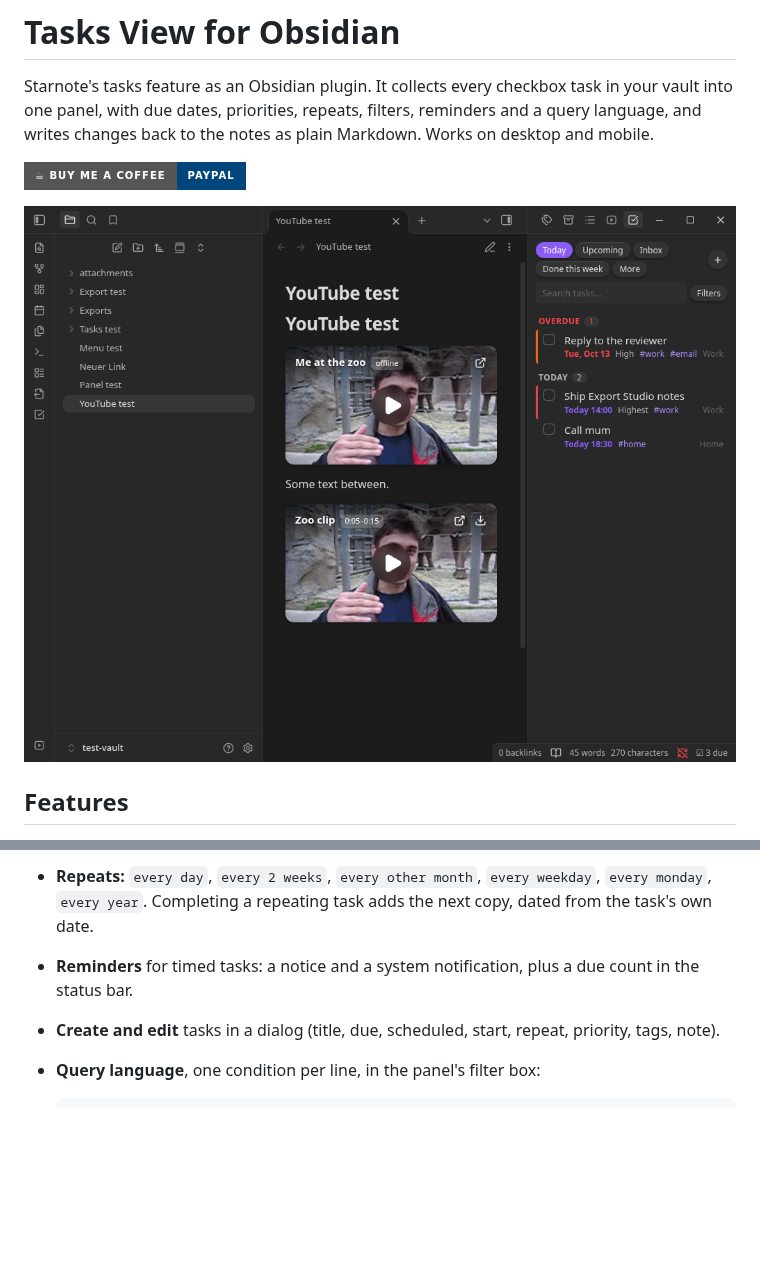
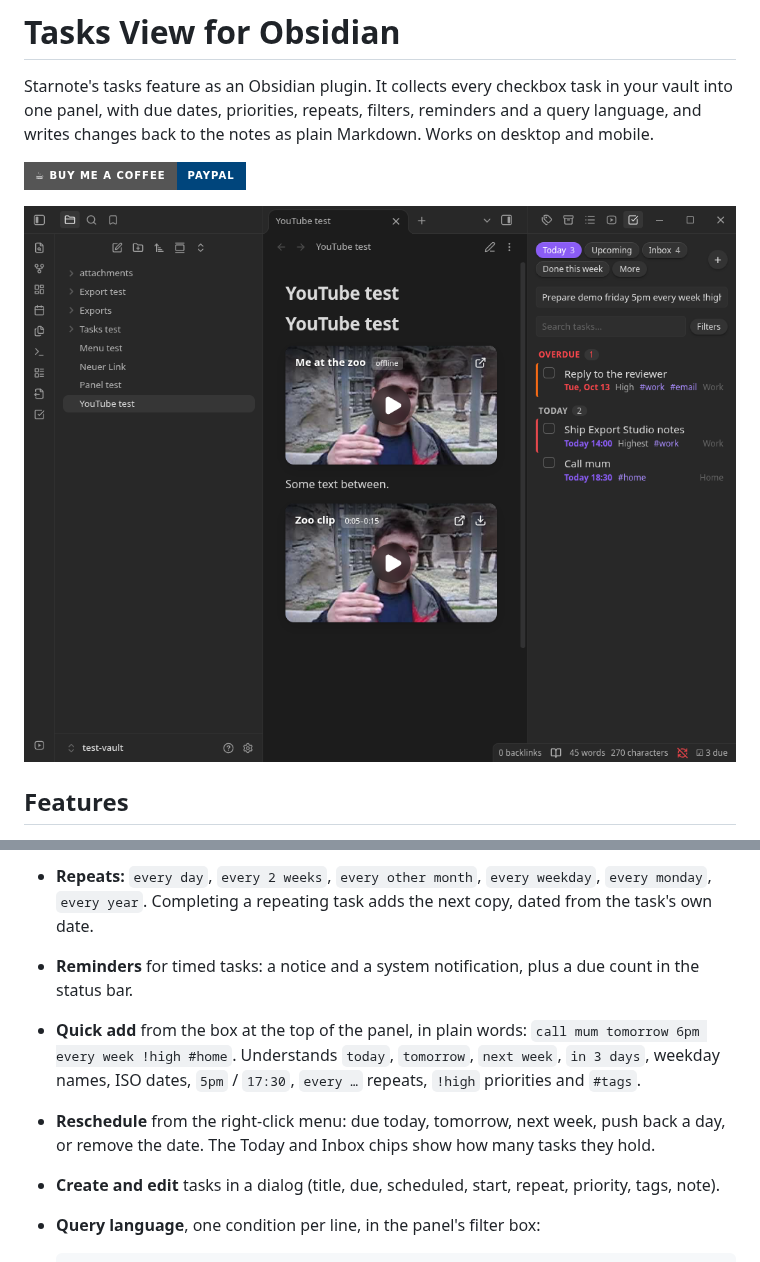
Before and after one commit to encomjp/obsidian-tasks-view, a Markdown page: README.md, 2 parts joined by grey strips. Drawn GitHub-style; pictures changed too: docs/quick-add.png (added); badges without logos; blank space fills up the shorter version.

Commit message:
0.2.0: natural-language quick add, reschedule menu, preset counts

```diff
--- a/README.md
+++ b/README.md
@@ -6,7 +6,7 @@ back to the notes as plain Markdown. Works on desktop and mobile.
 
 <a href="https://www.paypal.com/donate/?hosted_button_id=H4SCC24R8KS4A"><img src="https://img.shields.io/badge/%E2%98%95_Buy_Me_a_Coffee-PayPal-00457C?style=for-the-badge&logo=paypal&logoColor=white" alt="Buy me a coffee" height="36" /></a>
 
-![The Today view: overdue and due tasks grouped by time](docs/today.png)
+![The panel with quick add, counts on the Today and Inbox chips, and tasks grouped by time](docs/quick-add.png)
 
 ## Features
 
@@ -19,6 +19,11 @@ back to the notes as plain Markdown. Works on desktop and mobile.
 - **Repeats:** `every day`, `every 2 weeks`, `every other month`, `every weekday`, `every monday`, `every year`.
   Completing a repeating task adds the next copy, dated from the task's own date.
 - **Reminders** for timed tasks: a notice and a system notification, plus a due count in the status bar.
+- **Quick add** from the box at the top of the panel, in plain words: `call mum tomorrow 6pm every week !high #home`.
+  Understands `today`, `tomorrow`, `next week`, `in 3 days`, weekday names, ISO dates, `5pm` / `17:30`,
+  `every …` repeats, `!high` priorities and `#tags`.
+- **Reschedule** from the right-click menu: due today, tomorrow, next week, push back a day, or remove the date.
+  The Today and Inbox chips show how many tasks they hold.
 - **Create and edit** tasks in a dialog (title, due, scheduled, start, repeat, priority, tags, note).
 - **Query language**, one condition per line, in the panel's filter box:
 
```
Also changed, not shown: other parts of README.md (+2 -0 lines), 7 other files.
